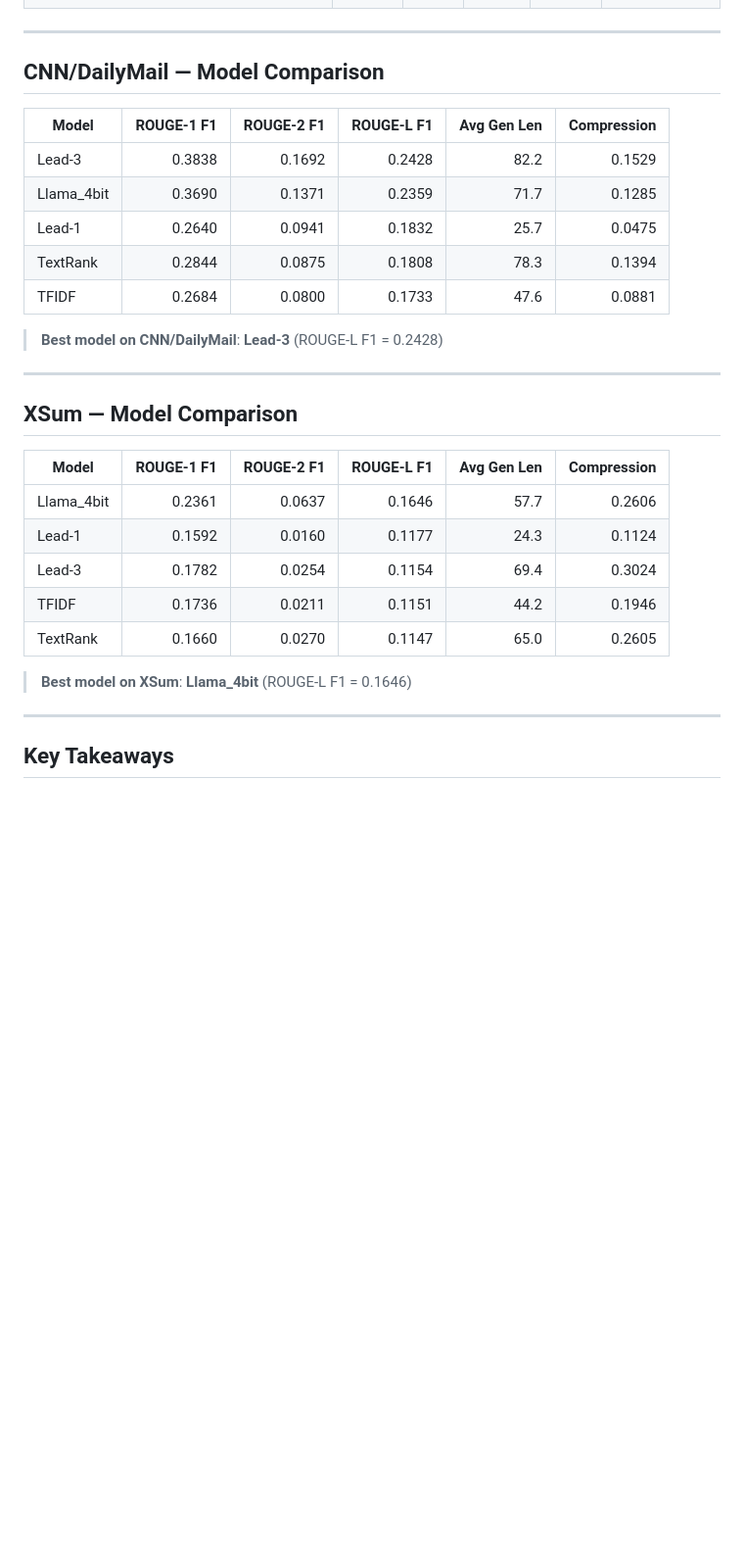
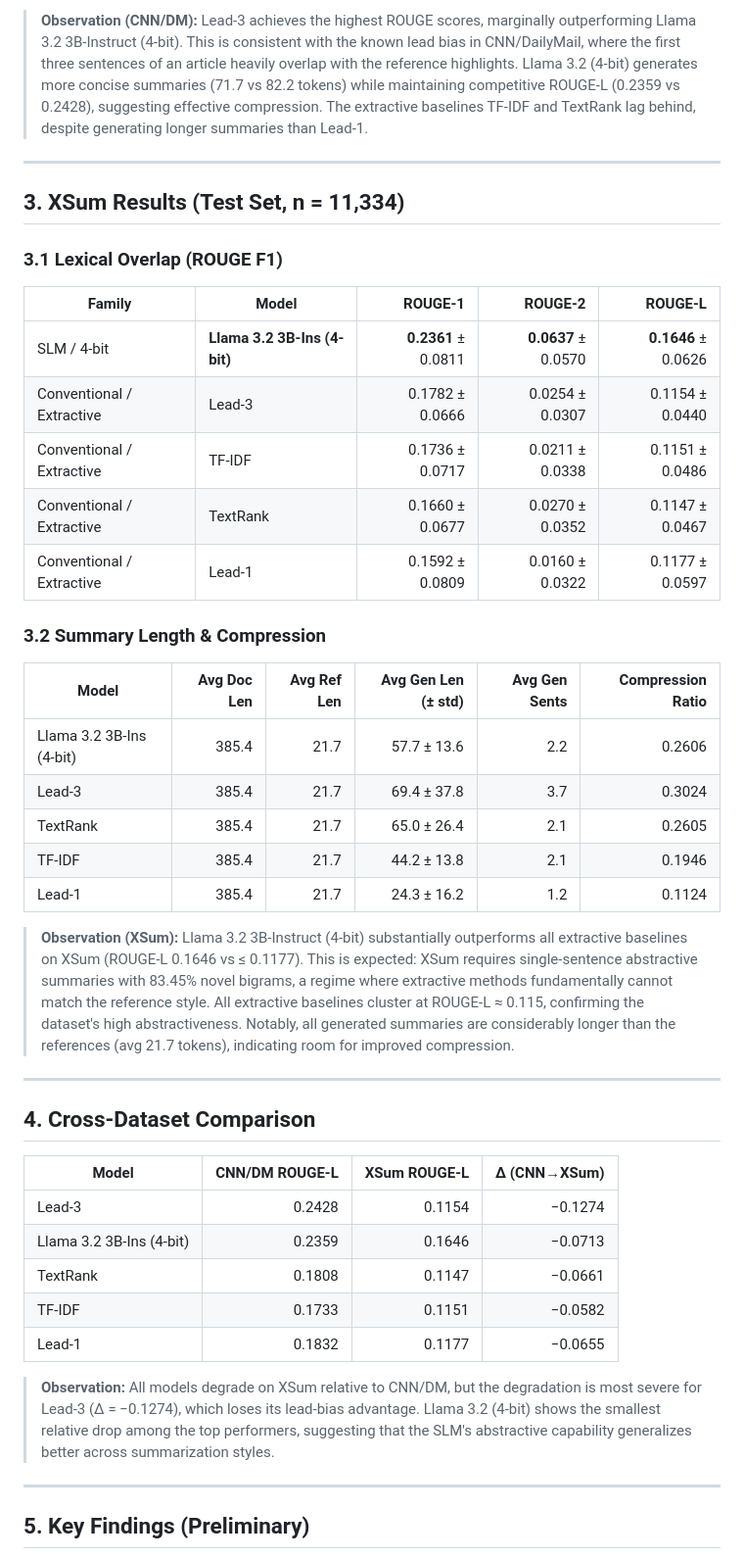
Before and after one commit to milannal1m/nlp-project-working-name, a Markdown page: analysis_results.md, the part around one of its changes. Shown at 98% size. Rendered like a GitHub page; blank space fills up the shorter version.

```diff
--- a/analysis_results.md
+++ b/analysis_results.md
@@ -41,33 +59,46 @@
+> **Observation (CNN/DM):** Lead-3 achieves the highest ROUGE scores, marginally outperforming Llama 3.2 3B-Instruct (4-bit). This is consistent with the known lead bias in CNN/DailyMail, where the first three sentences of an article heavily overlap with the reference highlights. Llama 3.2 (4-bit) generates more concise summaries (71.7 vs 82.2 tokens) while maintaining competitive ROUGE-L (0.2359 vs 0.2428), suggesting effective compression. The extractive baselines TF-IDF and TextRank lag behind, despite generating longer summaries than Lead-1.
 
 ---
 
-## CNN/DailyMail — Model Comparison
+## 3. XSum Results (Test Set, n = 11,334)
 
-| Model | ROUGE-1 F1 | ROUGE-2 F1 | ROUGE-L F1 | Avg Gen Len | Compression |
-|-------|----------:|-----------:|-----------:|------------:|------------:|
-| Lead-3 | 0.3838 | 0.1692 | 0.2428 | 82.2 | 0.1529 |
-| Llama_4bit | 0.3690 | 0.1371 | 0.2359 | 71.7 | 0.1285 |
-| Lead-1 | 0.2640 | 0.0941 | 0.1832 | 25.7 | 0.0475 |
-| TextRank | 0.2844 | 0.0875 | 0.1808 | 78.3 | 0.1394 |
-| TFIDF | 0.2684 | 0.0800 | 0.1733 | 47.6 | 0.0881 |
+### 3.1 Lexical Overlap (ROUGE F1)
 
-> **Best model on CNN/DailyMail**: **Lead-3** (ROUGE-L F1 = 0.2428)
+| Family | Model | ROUGE-1 | ROUGE-2 | ROUGE-L |
+|--------|-------|--------:|--------:|--------:|
+| SLM / 4-bit | **Llama 3.2 3B-Ins (4-bit)** | **0.2361** ± 0.0811 | **0.0637** ± 0.0570 | **0.1646** ± 0.0626 |
+| Conventional / Extractive | Lead-3 | 0.1782 ± 0.0666 | 0.0254 ± 0.0307 | 0.1154 ± 0.0440 |
+| Conventional / Extractive | TF-IDF | 0.1736 ± 0.0717 | 0.0211 ± 0.0338 | 0.1151 ± 0.0486 |
+| Conventional / Extractive | TextRank | 0.1660 ± 0.0677 | 0.0270 ± 0.0352 | 0.1147 ± 0.0467 |
+| Conventional / Extractive | Lead-1 | 0.1592 ± 0.0809 | 0.0160 ± 0.0322 | 0.1177 ± 0.0597 |
+
+### 3.2 Summary Length & Compression
+
+| Model | Avg Doc Len | Avg Ref Len | Avg Gen Len (± std) | Avg Gen Sents | Compression Ratio |
+|-------|------------:|------------:|--------------------:|--------------:|------------------:|
+| Llama 3.2 3B-Ins (4-bit) | 385.4 | 21.7 | 57.7 ± 13.6 | 2.2 | 0.2606 |
+| Lead-3 | 385.4 | 21.7 | 69.4 ± 37.8 | 3.7 | 0.3024 |
+| TextRank | 385.4 | 21.7 | 65.0 ± 26.4 | 2.1 | 0.2605 |
+| TF-IDF | 385.4 | 21.7 | 44.2 ± 13.8 | 2.1 | 0.1946 |
+| Lead-1 | 385.4 | 21.7 | 24.3 ± 16.2 | 1.2 | 0.1124 |
+
+> **Observation (XSum):** Llama 3.2 3B-Instruct (4-bit) substantially outperforms all extractive baselines on XSum (ROUGE-L 0.1646 vs ≤ 0.1177). This is expected: XSum requires single-sentence abstractive summaries with 83.45% novel bigrams, a regime where extractive methods fundamentally cannot match the reference style. All extractive baselines cluster at ROUGE-L ≈ 0.115, confirming the dataset's high abstractiveness. Notably, all generated summaries are considerably longer than the references (avg 21.7 tokens), indicating room for improved compression.
 
 ---
 
-## XSum — Model Comparison
+## 4. Cross-Dataset Comparison
 
-| Model | ROUGE-1 F1 | ROUGE-2 F1 | ROUGE-L F1 | Avg Gen Len | Compression |
-|-------|----------:|-----------:|-----------:|------------:|------------:|
-| Llama_4bit | 0.2361 | 0.0637 | 0.1646 | 57.7 | 0.2606 |
-| Lead-1 | 0.1592 | 0.0160 | 0.1177 | 24.3 | 0.1124 |
-| Lead-3 | 0.1782 | 0.0254 | 0.1154 | 69.4 | 0.3024 |
-| TFIDF | 0.1736 | 0.0211 | 0.1151 | 44.2 | 0.1946 |
-| TextRank | 0.1660 | 0.0270 | 0.1147 | 65.0 | 0.2605 |
+| Model | CNN/DM ROUGE-L | XSum ROUGE-L | Δ (CNN→XSum) |
+|-------|---------------:|-------------:|-------------:|
+| Lead-3 | 0.2428 | 0.1154 | −0.1274 |
+| Llama 3.2 3B-Ins (4-bit) | 0.2359 | 0.1646 | −0.0713 |
+| TextRank | 0.1808 | 0.1147 | −0.0661 |
+| TF-IDF | 0.1733 | 0.1151 | −0.0582 |
+| Lead-1 | 0.1832 | 0.1177 | −0.0655 |
 
-> **Best model on XSum**: **Llama_4bit** (ROUGE-L F1 = 0.1646)
+> **Observation:** All models degrade on XSum relative to CNN/DM, but the degradation is most severe for Lead-3 (Δ = −0.1274), which loses its lead-bias advantage. Llama 3.2 (4-bit) shows the smallest relative drop among the top performers, suggesting that the SLM's abstractive capability generalizes better across summarization styles.
 
 ---
 
-## Key Takeaways
+## 5. Key Findings (Preliminary)
 
```
Also changed, not shown: other parts of analysis_results.md (+84 -35 lines).
